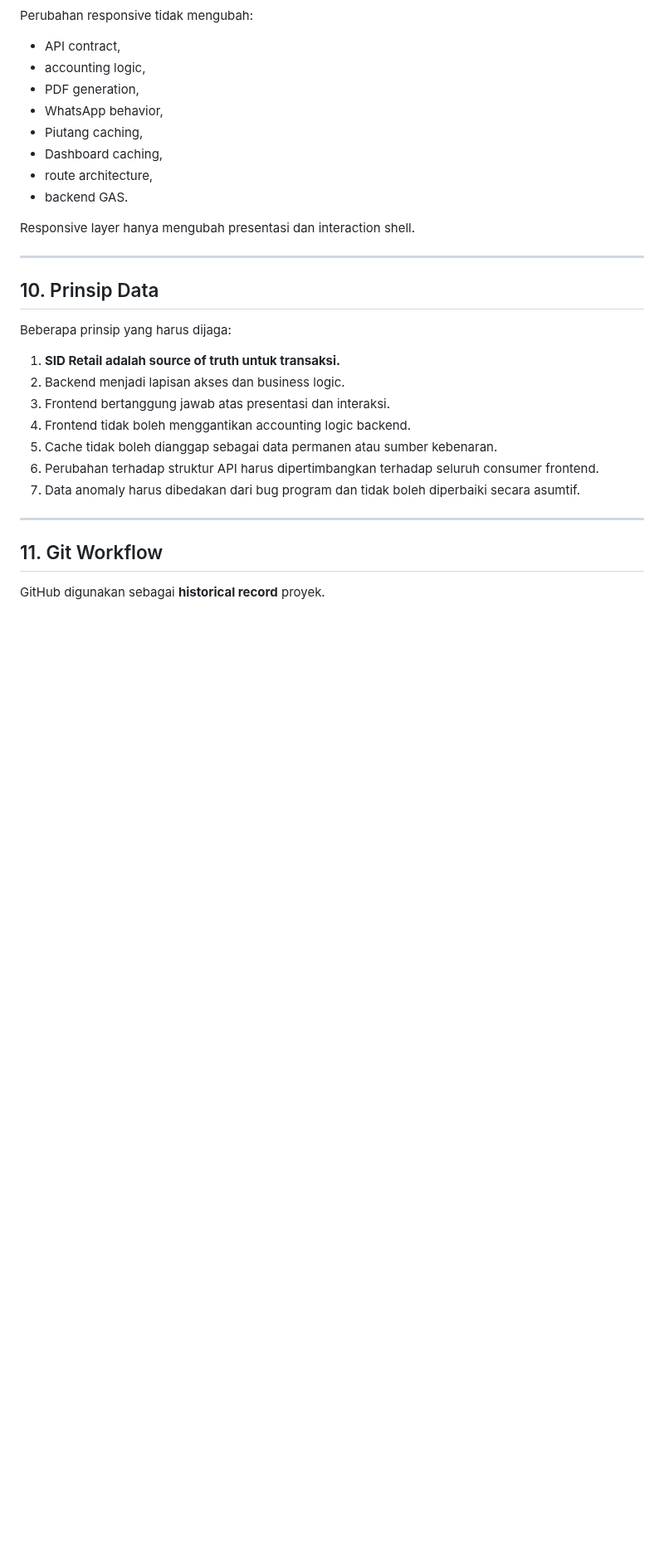
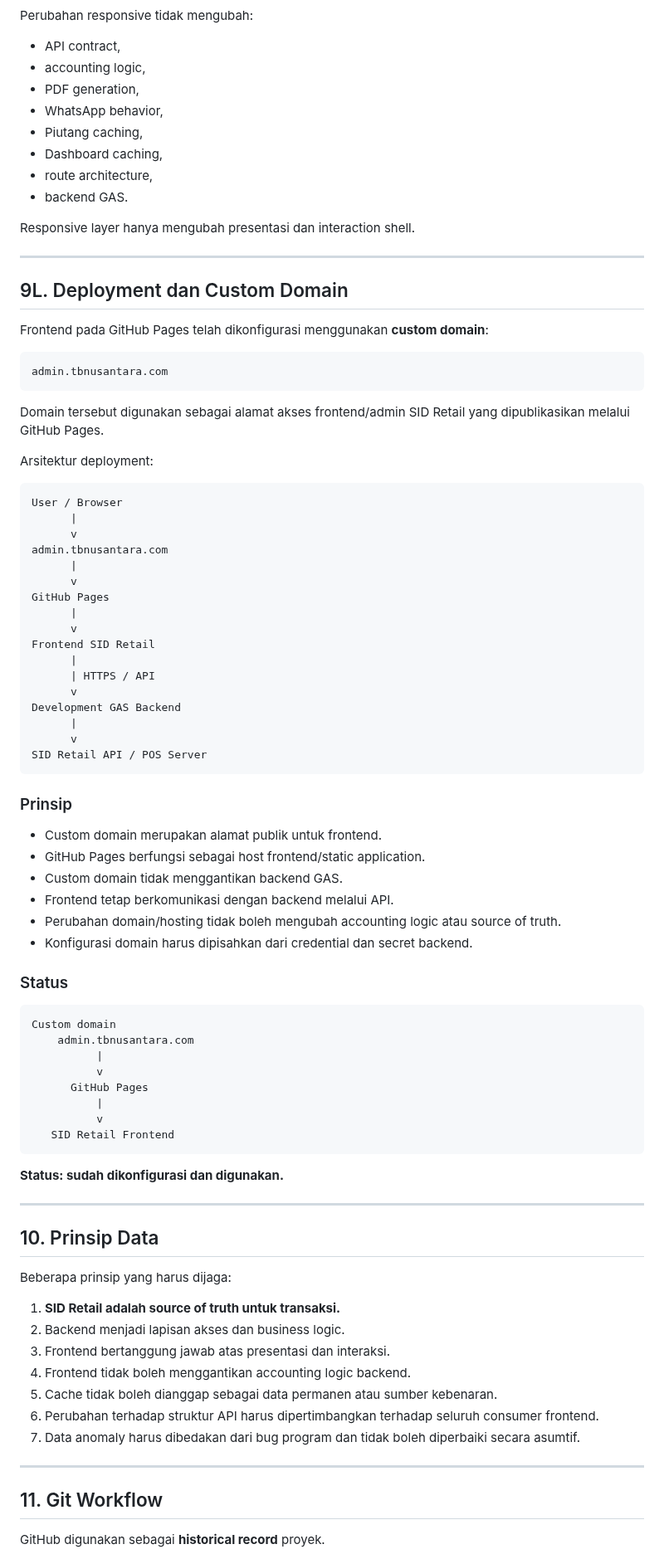
Before and after one commit to klungdingbrag/siddev, a Markdown page: README.md, the part around the change. Shown at 83% size. Rendered like a GitHub page; blank space fills up the shorter version.

Commit message:
docs: record custom domain deployment

````diff
--- a/README.md
+++ b/README.md
@@ -826,6 +826,65 @@ Responsive layer hanya mengubah presentasi dan interaction shell.
 
 ---
 
+## 9L. Deployment dan Custom Domain
+
+Frontend pada GitHub Pages telah dikonfigurasi menggunakan **custom domain**:
+
+```text
+admin.tbnusantara.com
+```
+
+Domain tersebut digunakan sebagai alamat akses frontend/admin SID Retail yang dipublikasikan melalui GitHub Pages.
+
+Arsitektur deployment:
+
+```text
+User / Browser
+      |
+      v
+admin.tbnusantara.com
+      |
+      v
+GitHub Pages
+      |
+      v
+Frontend SID Retail
+      |
+      | HTTPS / API
+      v
+Development GAS Backend
+      |
+      v
+SID Retail API / POS Server
+```
+
+### Prinsip
+
+- Custom domain merupakan alamat publik untuk frontend.
+- GitHub Pages berfungsi sebagai host frontend/static application.
+- Custom domain tidak menggantikan backend GAS.
+- Frontend tetap berkomunikasi dengan backend melalui API.
+- Perubahan domain/hosting tidak boleh mengubah accounting logic atau source of truth.
+- Konfigurasi domain harus dipisahkan dari credential dan secret backend.
+
+### Status
+
+```text
+Custom domain
+    admin.tbnusantara.com
+          |
+          v
+      GitHub Pages
+          |
+          v
+   SID Retail Frontend
+```
+
+**Status: sudah dikonfigurasi dan digunakan.**
+
+
+---
+
 ## 10. Prinsip Data
 
 Beberapa prinsip yang harus dijaga:
````
